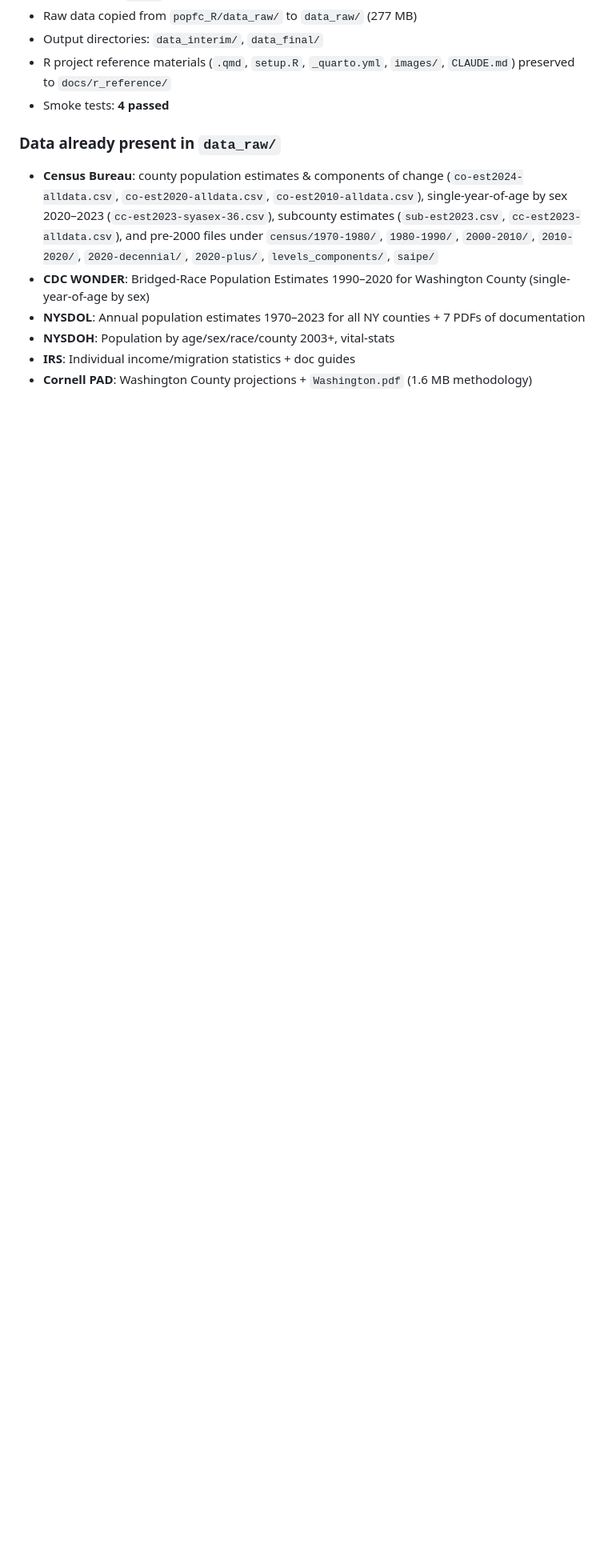
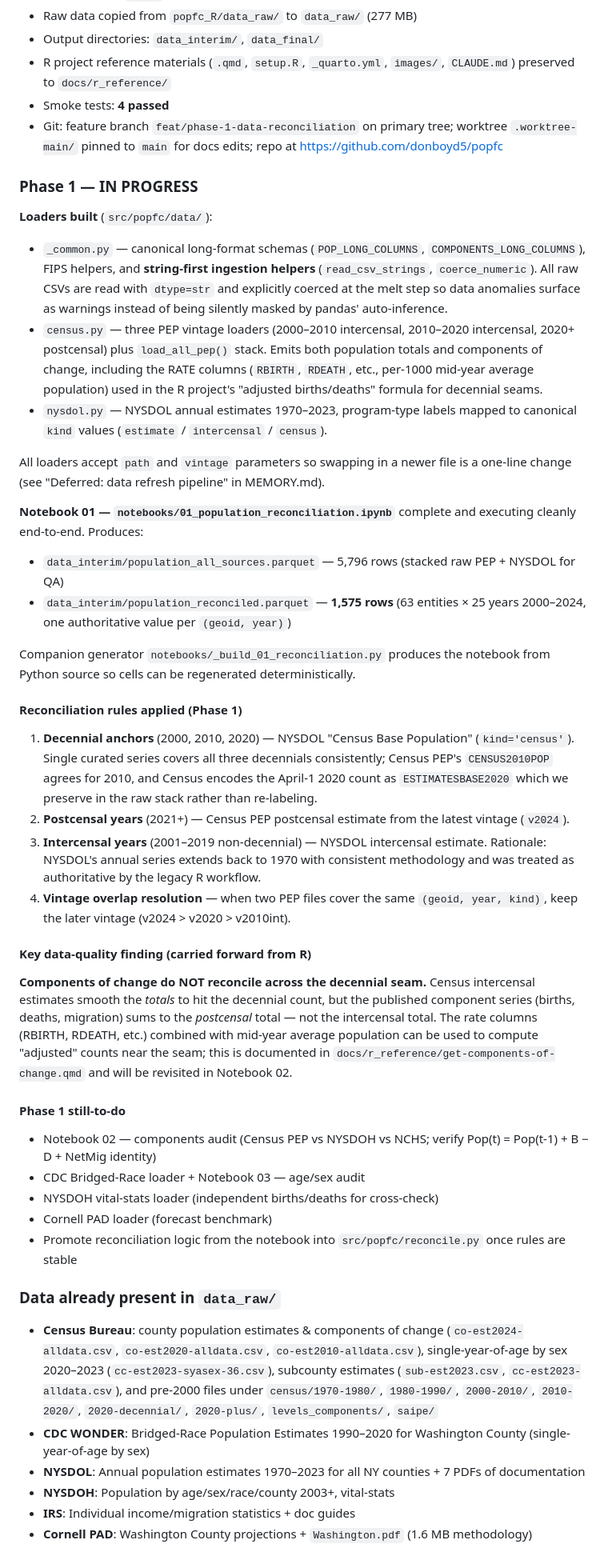
Before and after one commit to donboyd5/popfc, a Markdown page: docs/planning.md, the part around one of its changes. Shown at 80% size. Rendered like a GitHub page; blank space fills up the shorter version.

Commit message:
docs(planning): Phase 1 status — loaders + reconciliation notebook
Record Phase 1 progress: string-first loaders (census, nysdol, _common)
emit canonical long-format schemas; notebook 01 produces a reconciled
population series (1,575 rows, 2000–2024, no gaps) using NYSDOL as the
intercensal authority, Census PEP postcensal for 2021+, and NYSDOL's
"Census Base Population" for all three decennial anchors.

Also document the key data-quality finding carried forward from the R
investigation: Census components of change do NOT reconcile across the
decennial seam (intercensal totals smooth to the decennial count, but
published component series sum to the postcensal total).

Update the "Prompt for a new Claude Code session" block with the repo
URL, string-first ingestion pattern, and the solo-repo git workflow.

Co-Authored-By: Claude Opus 4.6 <noreply@anthropic.com>

```diff
--- a/docs/planning.md
+++ b/docs/planning.md
@@ -52,6 +52,43 @@ under `docs/r_reference/`, and all its raw data copied to `data_raw/`.
 - Output directories: `data_interim/`, `data_final/`
 - R project reference materials (`.qmd`, `setup.R`, `_quarto.yml`, `images/`, `CLAUDE.md`) preserved to `docs/r_reference/`
 - Smoke tests: **4 passed**
+- Git: feature branch `feat/phase-1-data-reconciliation` on primary tree; worktree `.worktree-main/` pinned to `main` for docs edits; repo at https://github.com/donboyd5/popfc
+
+### Phase 1 — IN PROGRESS
+
+**Loaders built** (`src/popfc/data/`):
+
+- `_common.py` — canonical long-format schemas (`POP_LONG_COLUMNS`, `COMPONENTS_LONG_COLUMNS`), FIPS helpers, and **string-first ingestion helpers** (`read_csv_strings`, `coerce_numeric`). All raw CSVs are read with `dtype=str` and explicitly coerced at the melt step so data anomalies surface as warnings instead of being silently masked by pandas' auto-inference.
+- `census.py` — three PEP vintage loaders (2000–2010 intercensal, 2010–2020 intercensal, 2020+ postcensal) plus `load_all_pep()` stack. Emits both population totals and components of change, including the RATE columns (`RBIRTH`, `RDEATH`, etc., per-1000 mid-year average population) used in the R project's "adjusted births/deaths" formula for decennial seams.
+- `nysdol.py` — NYSDOL annual estimates 1970–2023, program-type labels mapped to canonical `kind` values (`estimate` / `intercensal` / `census`).
+
+All loaders accept `path` and `vintage` parameters so swapping in a newer file is a one-line change (see "Deferred: data refresh pipeline" in MEMORY.md).
+
+**Notebook 01 — `notebooks/01_population_reconciliation.ipynb`** complete and executing cleanly end-to-end. Produces:
+
+- `data_interim/population_all_sources.parquet` — 5,796 rows (stacked raw PEP + NYSDOL for QA)
+- `data_interim/population_reconciled.parquet` — **1,575 rows** (63 entities × 25 years 2000–2024, one authoritative value per `(geoid, year)`)
+
+Companion generator `notebooks/_build_01_reconciliation.py` produces the notebook from Python source so cells can be regenerated deterministically.
+
+#### Reconciliation rules applied (Phase 1)
+
+1. **Decennial anchors** (2000, 2010, 2020) — NYSDOL "Census Base Population" (`kind='census'`). Single curated series covers all three decennials consistently; Census PEP's `CENSUS2010POP` agrees for 2010, and Census encodes the April-1 2020 count as `ESTIMATESBASE2020` which we preserve in the raw stack rather than re-labeling.
+2. **Postcensal years** (2021+) — Census PEP postcensal estimate from the latest vintage (`v2024`).
+3. **Intercensal years** (2001–2019 non-decennial) — NYSDOL intercensal estimate. Rationale: NYSDOL's annual series extends back to 1970 with consistent methodology and was treated as authoritative by the legacy R workflow.
+4. **Vintage overlap resolution** — when two PEP files cover the same `(geoid, year, kind)`, keep the later vintage (v2024 > v2020 > v2010int).
+
+#### Key data-quality finding (carried forward from R)
+
+**Components of change do NOT reconcile across the decennial seam.** Census intercensal estimates smooth the *totals* to hit the decennial count, but the published component series (births, deaths, migration) sums to the *postcensal* total — not the intercensal total. The rate columns (RBIRTH, RDEATH, etc.) combined with mid-year average population can be used to compute "adjusted" counts near the seam; this is documented in `docs/r_reference/get-components-of-change.qmd` and will be revisited in Notebook 02.
+
+#### Phase 1 still-to-do
+
+- Notebook 02 — components audit (Census PEP vs NYSDOH vs NCHS; verify Pop(t) = Pop(t-1) + B − D + NetMig identity)
+- CDC Bridged-Race loader + Notebook 03 — age/sex audit
+- NYSDOH vital-stats loader (independent births/deaths for cross-check)
+- Cornell PAD loader (forecast benchmark)
+- Promote reconciliation logic from the notebook into `src/popfc/reconcile.py` once rules are stable
 
 ### Data already present in `data_raw/`
 
```
Also changed, not shown: other parts of docs/planning.md (+5 -3 lines).
